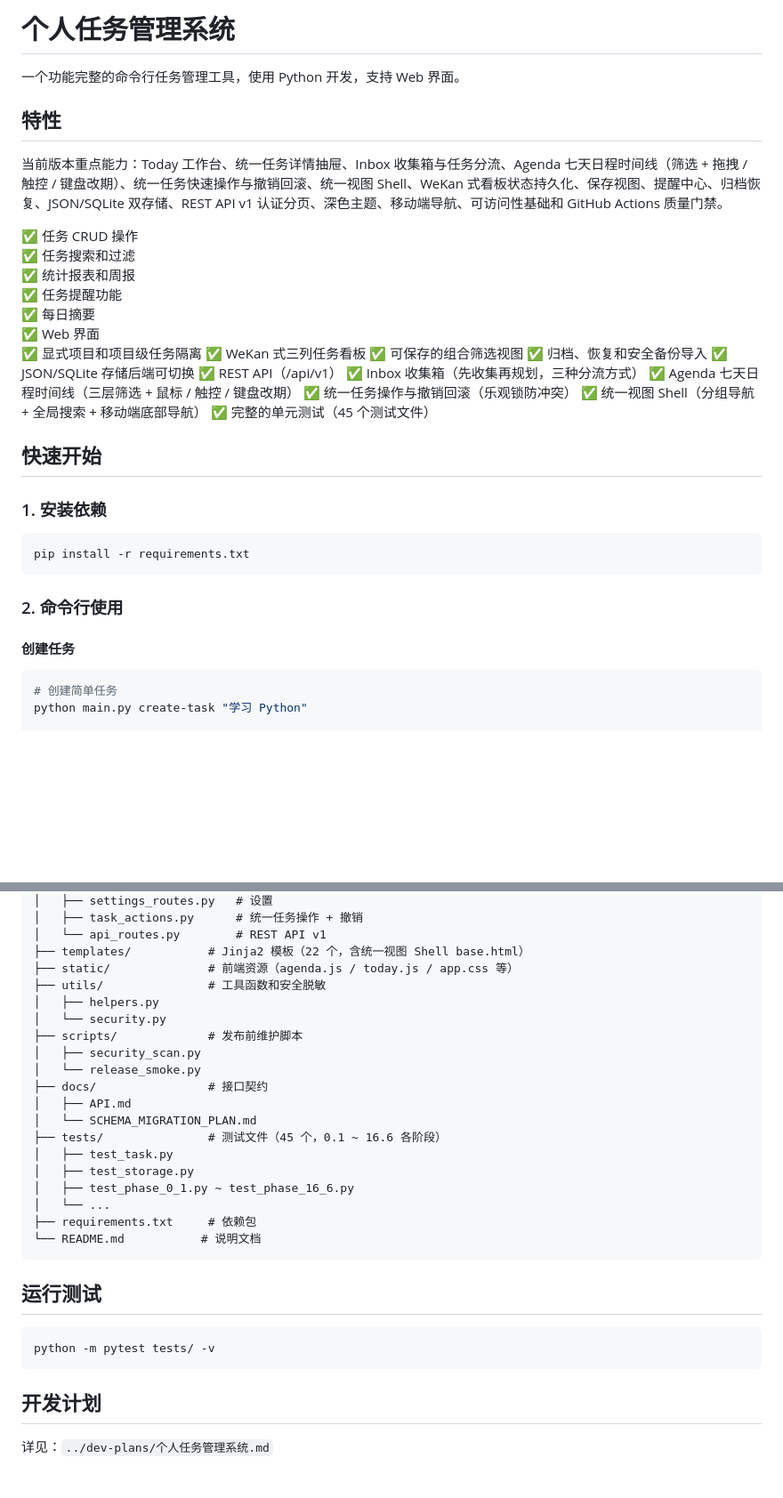
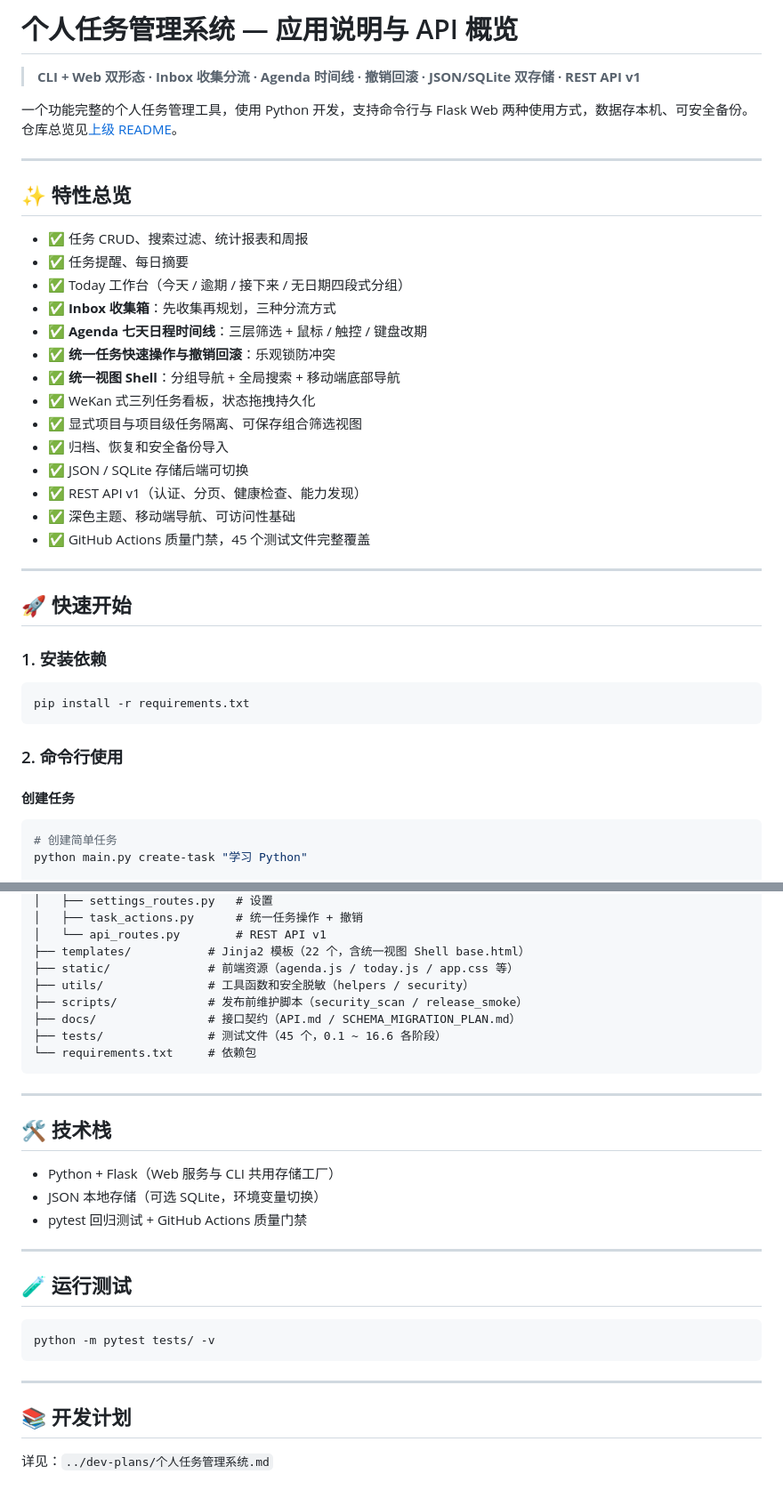
Before and after one commit to liuGuanYi-hub/task-manager, a Markdown page: task-manager/README.md, 2 parts joined by grey strips. Shown at 89% size. Rendered like a GitHub page; blank space fills up the shorter version.

````diff
--- a/task-manager/README.md
+++ b/task-manager/README.md
@@ -1,30 +1,31 @@
-# 个人任务管理系统
+# 个人任务管理系统 — 应用说明与 API 概览
 
-一个功能完整的命令行任务管理工具，使用 Python 开发，支持 Web 界面。
+> **CLI + Web 双形态 · Inbox 收集分流 · Agenda 时间线 · 撤销回滚 · JSON/SQLite 双存储 · REST API v1**
 
-## 特性
+一个功能完整的个人任务管理工具，使用 Python 开发，支持命令行与 Flask Web 两种使用方式，数据存本机、可安全备份。仓库总览见[上级 README](../README.md)。
 
-当前版本重点能力：Today 工作台、统一任务详情抽屉、Inbox 收集箱与任务分流、Agenda 七天日程时间线（筛选 + 拖拽 / 触控 / 键盘改期）、统一任务快速操作与撤销回滚、统一视图 Shell、WeKan 式看板状态持久化、保存视图、提醒中心、归档恢复、JSON/SQLite 双存储、REST API v1 认证分页、深色主题、移动端导航、可访问性基础和 GitHub Actions 质量门禁。
+---
 
-✅ 任务 CRUD 操作
-✅ 任务搜索和过滤
-✅ 统计报表和周报
-✅ 任务提醒功能
-✅ 每日摘要
-✅ Web 界面
-✅ 显式项目和项目级任务隔离
-✅ WeKan 式三列任务看板
-✅ 可保存的组合筛选视图
-✅ 归档、恢复和安全备份导入
-✅ JSON/SQLite 存储后端可切换
-✅ REST API（/api/v1）
-✅ Inbox 收集箱（先收集再规划，三种分流方式）
-✅ Agenda 七天日程时间线（三层筛选 + 鼠标 / 触控 / 键盘改期）
-✅ 统一任务操作与撤销回滚（乐观锁防冲突）
-✅ 统一视图 Shell（分组导航 + 全局搜索 + 移动端底部导航）
-✅ 完整的单元测试（45 个测试文件）
+## ✨ 特性总览
 
-## 快速开始
+- ✅ 任务 CRUD、搜索过滤、统计报表和周报
+- ✅ 任务提醒、每日摘要
+- ✅ Today 工作台（今天 / 逾期 / 接下来 / 无日期四段式分组）
+- ✅ **Inbox 收集箱**：先收集再规划，三种分流方式
+- ✅ **Agenda 七天日程时间线**：三层筛选 + 鼠标 / 触控 / 键盘改期
+- ✅ **统一任务快速操作与撤销回滚**：乐观锁防冲突
+- ✅ **统一视图 Shell**：分组导航 + 全局搜索 + 移动端底部导航
+- ✅ WeKan 式三列任务看板，状态拖拽持久化
+- ✅ 显式项目与项目级任务隔离、可保存组合筛选视图
+- ✅ 归档、恢复和安全备份导入
+- ✅ JSON / SQLite 存储后端可切换
+- ✅ REST API v1（认证、分页、健康检查、能力发现）
+- ✅ 深色主题、移动端导航、可访问性基础
+- ✅ GitHub Actions 质量门禁，45 个测试文件完整覆盖
+
+---
+
+## 🚀 快速开始
 
 ### 1. 安装依赖
 
@@ -35,6 +36,7 @@ pip install -r requirements.txt
 ### 2. 命令行使用
 
 #### 创建任务
+
 ```bash
 # 创建简单任务
 python main.py create-task "学习 Python"
@@ -325,30 +297,31 @@ task-manager/
 │   └── api_routes.py        # REST API v1
 ├── templates/           # Jinja2 模板（22 个，含统一视图 Shell base.html）
 ├── static/              # 前端资源（agenda.js / today.js / app.css 等）
-├── utils/               # 工具函数和安全脱敏
-│   ├── helpers.py
-│   └── security.py
-├── scripts/             # 发布前维护脚本
-│   ├── security_scan.py
-│   └── release_smoke.py
-├── docs/                # 接口契约
-│   ├── API.md
-│   └── SCHEMA_MIGRATION_PLAN.md
+├── utils/               # 工具函数和安全脱敏（helpers / security）
+├── scripts/             # 发布前维护脚本（security_scan / release_smoke）
+├── docs/                # 接口契约（API.md / SCHEMA_MIGRATION_PLAN.md）
 ├── tests/               # 测试文件（45 个，0.1 ~ 16.6 各阶段）
-│   ├── test_task.py
-│   ├── test_storage.py
-│   ├── test_phase_0_1.py ~ test_phase_16_6.py
-│   └── ...
-├── requirements.txt     # 依赖包
-└── README.md           # 说明文档
+└── requirements.txt     # 依赖包
 ```
 
-## 运行测试
+---
+
+## 🛠️ 技术栈
+
+- Python + Flask（Web 服务与 CLI 共用存储工厂）
+- JSON 本地存储（可选 SQLite，环境变量切换）
+- pytest 回归测试 + GitHub Actions 质量门禁
+
+---
+
+## 🧪 运行测试
 
 ```bash
 python -m pytest tests/ -v
 ```
 
-## 开发计划
+---
+
+## 📚 开发计划
 
 详见：`../dev-plans/个人任务管理系统.md`
````
Also changed, not shown: other parts of task-manager/README.md (+59 -89 lines), README.md (+66 -55 lines).
